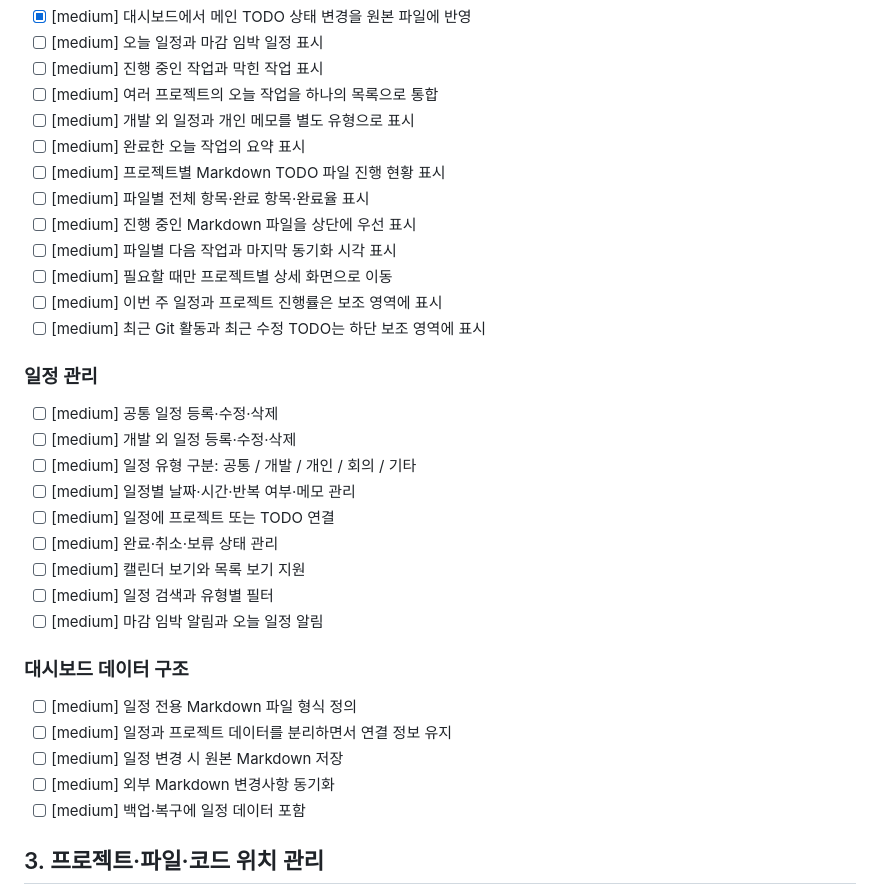
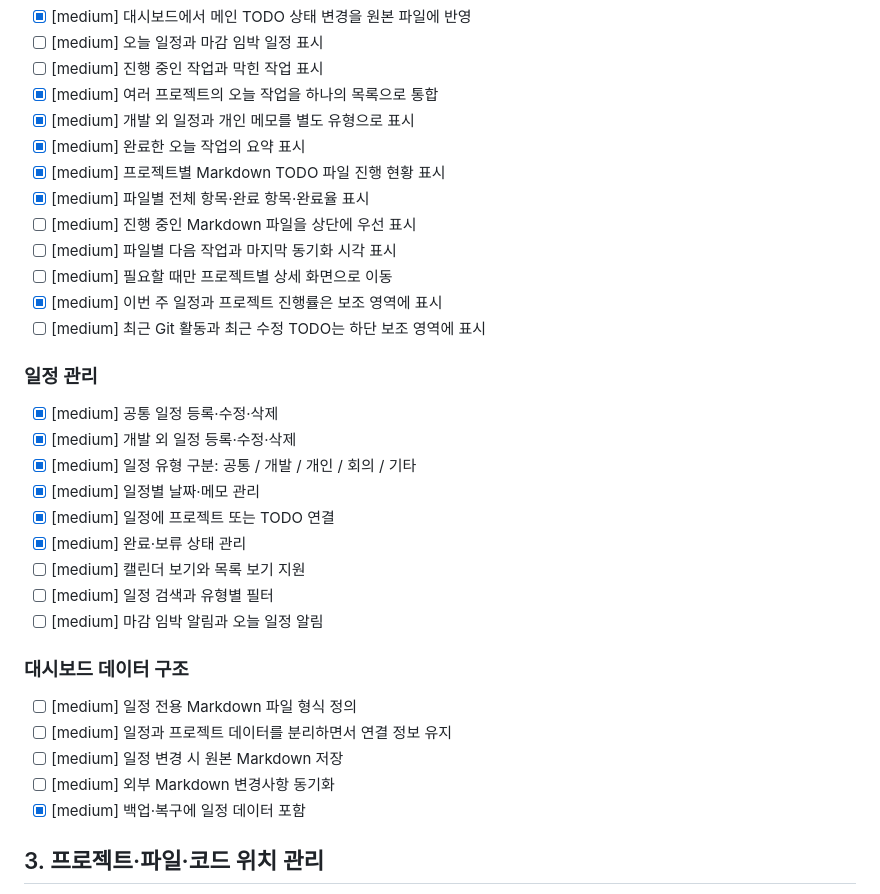
Before and after one commit to dlcksdud3579/vibe-todo, a Markdown page: todo/project-progress.md, the part around one of its changes. GitHub-like rendering.

Commit message:
docs: 개발 반영 항목을 TODO에 기록

```diff
--- a/todo/project-progress.md
+++ b/todo/project-progress.md
@@ -57,25 +57,25 @@
 - [x] [medium] 대시보드에서 메인 TODO 상태 변경을 원본 파일에 반영
 - [ ] [medium] 오늘 일정과 마감 임박 일정 표시
 - [ ] [medium] 진행 중인 작업과 막힌 작업 표시
-- [ ] [medium] 여러 프로젝트의 오늘 작업을 하나의 목록으로 통합
-- [ ] [medium] 개발 외 일정과 개인 메모를 별도 유형으로 표시
-- [ ] [medium] 완료한 오늘 작업의 요약 표시
-- [ ] [medium] 프로젝트별 Markdown TODO 파일 진행 현황 표시
-- [ ] [medium] 파일별 전체 항목·완료 항목·완료율 표시
+- [x] [medium] 여러 프로젝트의 오늘 작업을 하나의 목록으로 통합
+- [x] [medium] 개발 외 일정과 개인 메모를 별도 유형으로 표시
+- [x] [medium] 완료한 오늘 작업의 요약 표시
+- [x] [medium] 프로젝트별 Markdown TODO 파일 진행 현황 표시
+- [x] [medium] 파일별 전체 항목·완료 항목·완료율 표시
 - [ ] [medium] 진행 중인 Markdown 파일을 상단에 우선 표시
 - [ ] [medium] 파일별 다음 작업과 마지막 동기화 시각 표시
 - [ ] [medium] 필요할 때만 프로젝트별 상세 화면으로 이동
-- [ ] [medium] 이번 주 일정과 프로젝트 진행률은 보조 영역에 표시
+- [x] [medium] 이번 주 일정과 프로젝트 진행률은 보조 영역에 표시
 - [ ] [medium] 최근 Git 활동과 최근 수정 TODO는 하단 보조 영역에 표시
 
 ### 일정 관리
 
-- [ ] [medium] 공통 일정 등록·수정·삭제
-- [ ] [medium] 개발 외 일정 등록·수정·삭제
-- [ ] [medium] 일정 유형 구분: 공통 / 개발 / 개인 / 회의 / 기타
-- [ ] [medium] 일정별 날짜·시간·반복 여부·메모 관리
-- [ ] [medium] 일정에 프로젝트 또는 TODO 연결
-- [ ] [medium] 완료·취소·보류 상태 관리
+- [x] [medium] 공통 일정 등록·수정·삭제
+- [x] [medium] 개발 외 일정 등록·수정·삭제
+- [x] [medium] 일정 유형 구분: 공통 / 개발 / 개인 / 회의 / 기타
+- [x] [medium] 일정별 날짜·메모 관리
+- [x] [medium] 일정에 프로젝트 또는 TODO 연결
+- [x] [medium] 완료·보류 상태 관리
 - [ ] [medium] 캘린더 보기와 목록 보기 지원
 - [ ] [medium] 일정 검색과 유형별 필터
 - [ ] [medium] 마감 임박 알림과 오늘 일정 알림
@@ -86,7 +86,7 @@
 - [ ] [medium] 일정과 프로젝트 데이터를 분리하면서 연결 정보 유지
 - [ ] [medium] 일정 변경 시 원본 Markdown 저장
 - [ ] [medium] 외부 Markdown 변경사항 동기화
-- [ ] [medium] 백업·복구에 일정 데이터 포함
+- [x] [medium] 백업·복구에 일정 데이터 포함
 
 ## 3. 프로젝트·파일·코드 위치 관리
 
```
Also changed, not shown: other parts of todo/project-progress.md (+4 -4 lines).
